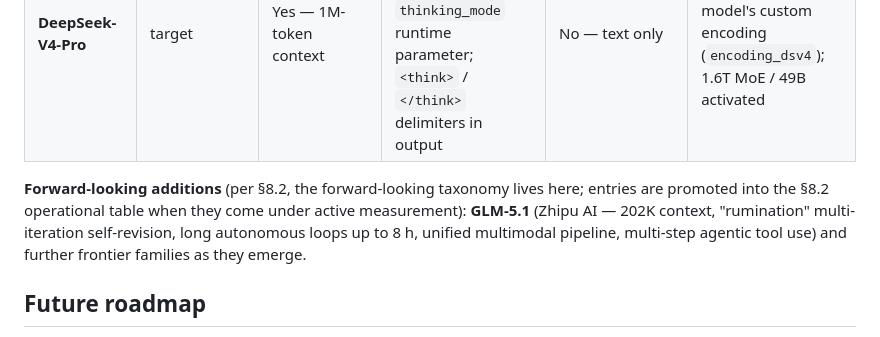
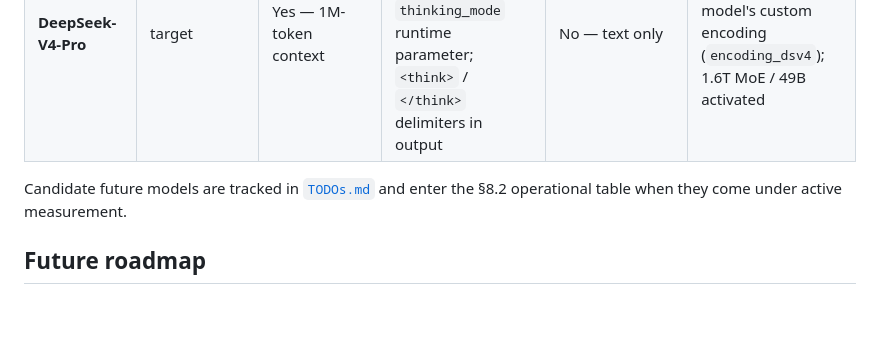
Before and after one commit to schuups/inference-benchmarking-tool, a Markdown page: README.md, the part around the change. Rendered like a GitHub page; blank space fills up the shorter version.

```diff
--- a/README.md
+++ b/README.md
@@ -76,7 +76,7 @@ The operational set under active measurement — kept aligned with the authorita
 | **Kimi-K2.6** (Moonshot AI) | target | Yes | Yes — deeper reasoning and planning; strong on agentic, multi-step workflows | Yes — text + image + video (MoonViT encoder; multimodal performance comparatively weak) | Yes — strong tool-use reliability; leads open weights on HLE-with-tools |
 | **DeepSeek-V4-Pro** | target | Yes — 1M-token context | Yes — three modes: Non-think / Think High / Think Max; toggled via `thinking_mode` runtime parameter; `<think>` / `</think>` delimiters in output | No — text only | Yes — tool-use supported via the model's custom encoding (`encoding_dsv4`); 1.6T MoE / 49B activated |
 
-**Forward-looking additions** (per §8.2, the forward-looking taxonomy lives here; entries are promoted into the §8.2 operational table when they come under active measurement): **GLM-5.1** (Zhipu AI — 202K context, "rumination" multi-iteration self-revision, long autonomous loops up to 8 h, unified multimodal pipeline, multi-step agentic tool use) and further frontier families as they emerge.
+Candidate future models are tracked in [`TODOs.md`](TODOs.md) and enter the §8.2 operational table when they come under active measurement.
 
 ## Future roadmap
 
```
Also changed, not shown: SPECIFICATIONS.md (+3 -3 lines), TODOs.md (+7 -0 lines).
